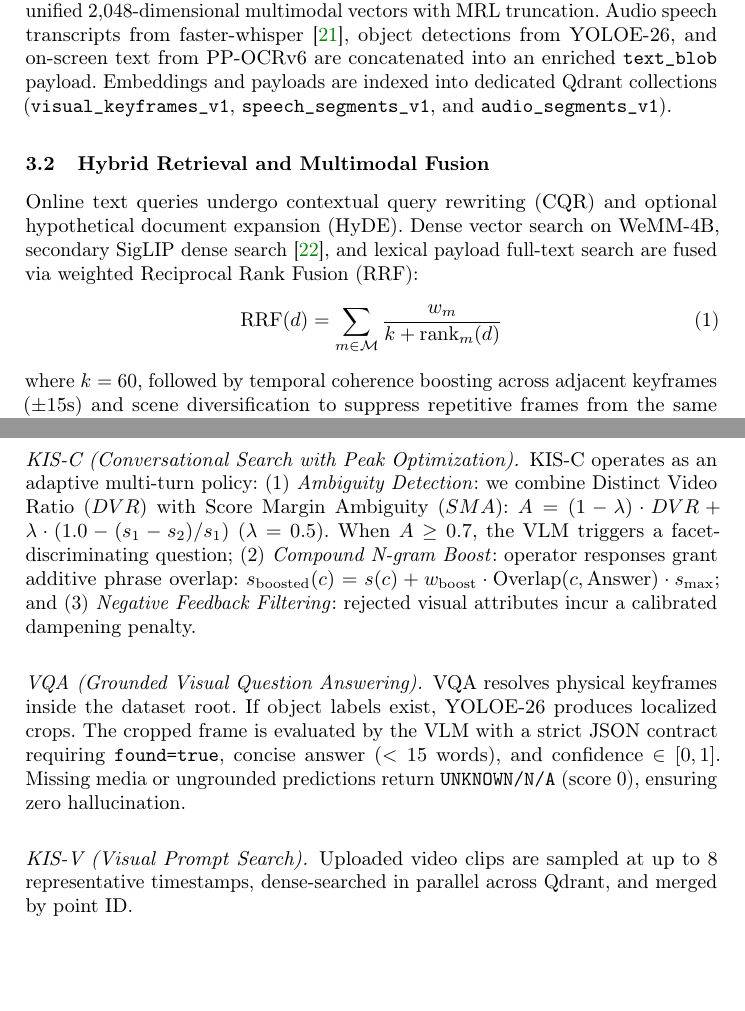
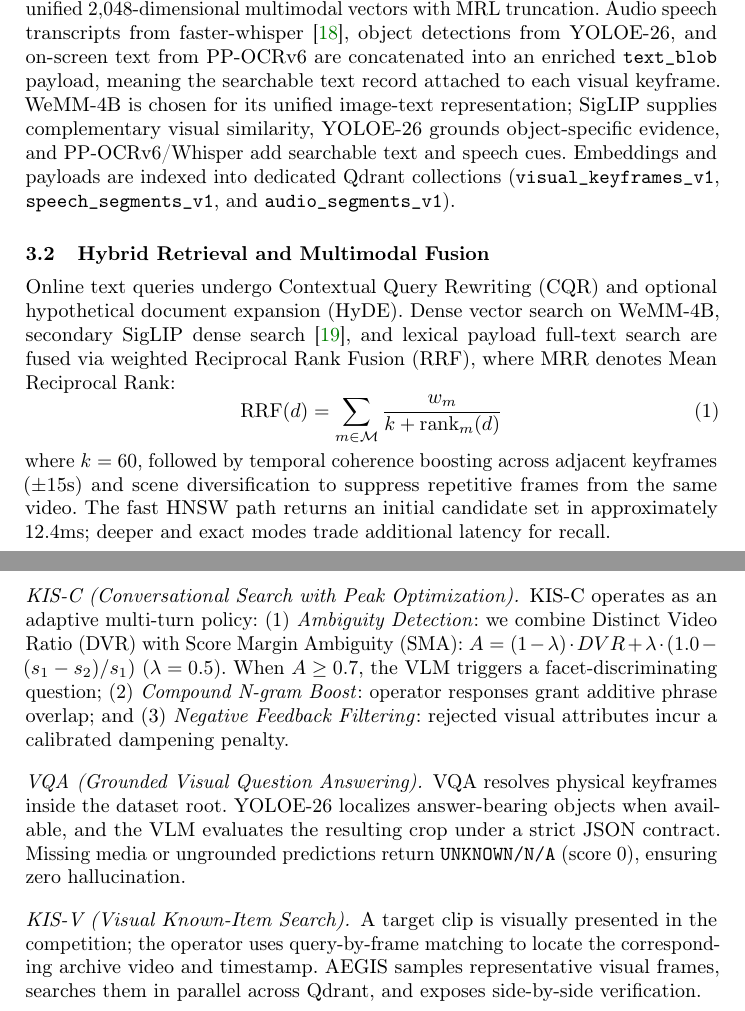
Before and after one commit to mncuchiinhuttt/tgltw-vbs-2027, a LaTeX paper (paper/main.tex): two parts of pages 3 and 4 of 8, joined at a grey line, cut so that both start at the same text, the shorter picture padded with empty space. Compiled offline with pdfLaTeX.

Commit message:
docs(paper): address reviewer terminology, methodology, and future-work feedback

```diff
--- a/paper/main.tex
+++ b/paper/main.tex
@@ -26,7 +26,7 @@
 }
 
 \newcommand{\code}[1]{\texttt{#1}}
-\newcommand{\projectpage}{\href{https://tgltw-rmit-vbs26.project.mncuchiinhuttt.dev/}{project page}}
+\newcommand{\projectpage}{\href{https://aegis.mncuchiinhuttt.dev/}{project page}}
 \newcolumntype{P}[1]{>{\raggedright\arraybackslash}p{#1}}
 \definecolor{placeholderred}{RGB}{180,0,0}
 \tikzset{
@@ -145,14 +145,14 @@ VBS retrieval combines semantic vector representations with fast human-in-the-lo
 \subsection{Offline Indexing and Multimodal Representation}
 The offline ingestion pipeline consumes official V3C Master Shot Boundaries and Video Metadata supplemented by TransNetV2~\cite{soucek2020transnetv2}. For each shot, representative keyframes are extracted via farthest-point visual variance and Laplacian sharpness scoring.
 
-Each keyframe is encoded with Tencent WeMM-Embedding-4B~\cite{wemm2025}, producing unified 2,048-dimensional multimodal vectors with MRL truncation. Audio speech transcripts from faster-whisper~\cite{radford2022whisper}, object detections from YOLOE-26, and on-screen text from PP-OCRv6 are concatenated into an enriched \code{text\_blob} payload. Embeddings and payloads are indexed into dedicated Qdrant collections (\code{visual\_keyframes\_v1}, \code{speech\_segments\_v1}, and \code{audio\_segments\_v1}).
+Each keyframe is encoded with Tencent WeMM-Embedding-4B~\cite{wemm2025}, producing unified 2,048-dimensional multimodal vectors with MRL truncation. Audio speech transcripts from faster-whisper~\cite{radford2022whisper}, object detections from YOLOE-26, and on-screen text from PP-OCRv6 are concatenated into an enriched \code{text\_blob} payload, meaning the searchable text record attached to each visual keyframe. WeMM-4B is chosen for its unified image-text representation; SigLIP supplies complementary visual similarity, YOLOE-26 grounds object-specific evidence, and PP-OCRv6/Whisper add searchable text and speech cues. Embeddings and payloads are indexed into dedicated Qdrant collections (\code{visual\_keyframes\_v1}, \code{speech\_segments\_v1}, and \code{audio\_segments\_v1}).
 
 \subsection{Hybrid Retrieval and Multimodal Fusion}
-Online text queries undergo contextual query rewriting (CQR) and optional hypothetical document expansion (HyDE). Dense vector search on WeMM-4B, secondary SigLIP dense search~\cite{zhai2023sigmoid}, and lexical payload full-text search are fused via weighted Reciprocal Rank Fusion (RRF):
+Online text queries undergo Contextual Query Rewriting (CQR) and optional hypothetical document expansion (HyDE). Dense vector search on WeMM-4B, secondary SigLIP dense search~\cite{zhai2023sigmoid}, and lexical payload full-text search are fused via weighted Reciprocal Rank Fusion (RRF), where MRR denotes Mean Reciprocal Rank:
 \begin{equation}
 \operatorname{RRF}(d) = \sum_{m \in \mathcal{M}} \frac{w_m}{k + \operatorname{rank}_m(d)}
 \end{equation}
-where $k=60$, followed by temporal coherence boosting across adjacent keyframes ($\pm 15$s) and scene diversification to suppress repetitive frames from the same video.
+where $k=60$, followed by temporal coherence boosting across adjacent keyframes ($\pm 15$s) and scene diversification to suppress repetitive frames from the same video. The fast HNSW path returns an initial candidate set in approximately 12.4ms; deeper and exact modes trade additional latency for recall.
 \section{Task-Specific Execution Lanes}
 \label{sec:tasks}
 
@@ -266,9 +266,11 @@ The five official VBS 2027 task routes share candidate identity, media evidence,
 \end{figure}
 \paragraph{KIS-T (Textual Known-Item Search).} Queries enter WeMM-4B dense retrieval and BM25 payload search. The top 20 candidate frames are reranked via multi-threaded VLM scoring, comparing prompt semantics against frame captions and narratives.
 
-\paragraph{KIS-C (Conversational Search with Peak Optimization).} KIS-C operates as an adaptive multi-turn policy: (1)~\emph{Ambiguity Detection}: we combine Distinct Video Ratio ($DVR$) with Score Margin Ambiguity ($SMA$): $A = (1 - \lambda) \cdot DVR + \lambda \cdot (1.0 - (s_1 - s_2)/s_1)$ ($\lambda=0.5$). When $A \ge 0.7$, the VLM triggers a facet-discriminating question; (2)~\emph{Compound N-gram Boost}: operator responses grant additive phrase overlap: $s_{\text{boosted}}(c) = s(c) + w_{\text{boost}} \cdot \text{Overlap}(c, \text{Answer}) \cdot s_{\max}$; and (3)~\emph{Negative Feedback Filtering}: rejected visual attributes incur a calibrated dampening penalty.
-\paragraph{VQA (Grounded Visual Question Answering).} VQA resolves physical keyframes inside the dataset root. If object labels exist, YOLOE-26 produces localized crops. The cropped frame is evaluated by the VLM with a strict JSON contract requiring \code{found=true}, concise answer ($<15$ words), and confidence $\in [0, 1]$. Missing media or ungrounded predictions return \code{UNKNOWN/N/A} (score 0), ensuring zero hallucination.
-\paragraph{KIS-V (Visual Prompt Search).} Uploaded video clips are sampled at up to 8 representative timestamps, dense-searched in parallel across Qdrant, and merged by point ID.
+\paragraph{KIS-C (Conversational Search with Peak Optimization).} KIS-C operates as an adaptive multi-turn policy: (1)~\emph{Ambiguity Detection}: we combine Distinct Video Ratio (DVR) with Score Margin Ambiguity (SMA): $A = (1 - \lambda) \cdot DVR + \lambda \cdot (1.0 - (s_1 - s_2)/s_1)$ ($\lambda=0.5$). When $A \ge 0.7$, the VLM triggers a facet-discriminating question; (2)~\emph{Compound N-gram Boost}: operator responses grant additive phrase overlap; and (3)~\emph{Negative Feedback Filtering}: rejected visual attributes incur a calibrated dampening penalty.
+
+\paragraph{VQA (Grounded Visual Question Answering).} VQA resolves physical keyframes inside the dataset root. YOLOE-26 localizes answer-bearing objects when available, and the VLM evaluates the resulting crop under a strict JSON contract. Missing media or ungrounded predictions return \code{UNKNOWN/N/A} (score 0), ensuring zero hallucination.
+
+\paragraph{KIS-V (Visual Known-Item Search).} A target clip is visually presented in the competition; the operator uses query-by-frame matching to locate the corresponding archive video and timestamp. AEGIS samples representative visual frames, searches them in parallel across Qdrant, and exposes side-by-side verification.
 
 \paragraph{Intra-Video Timeline Exploration.} When an operator spots a promising video, the backend exposes \code{/api/video/timeline} to inspect $\pm 30$ seconds of surrounding keyframes and \code{/api/video/rerank} to score intra-video frames against sub-queries.
 
```
Also changed, not shown: paper/main.pdf, paper/main.tex (18 more changed lines).
